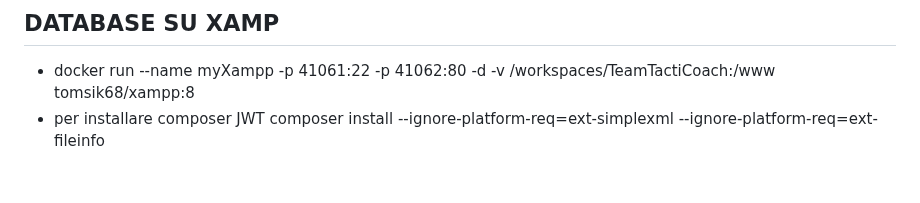
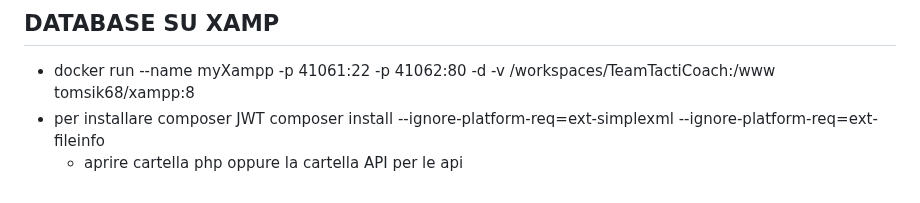
Before and after one commit to maspermattia/TeamTactiCoach, a Markdown page: README.md, the part around the change. Rendered like a GitHub page.

```diff
--- a/README.md
+++ b/README.md
@@ -144,3 +144,4 @@ CREATE TABLE IF NOT EXISTS Statistiche (
 -    docker run --name myXampp -p 41061:22 -p 41062:80 -d -v /workspaces/TeamTactiCoach:/www tomsik68/xampp:8
 - per installare composer JWT
    composer install --ignore-platform-req=ext-simplexml --ignore-platform-req=ext-fileinfo
+  - aprire cartella php oppure la cartella API per le api
```
